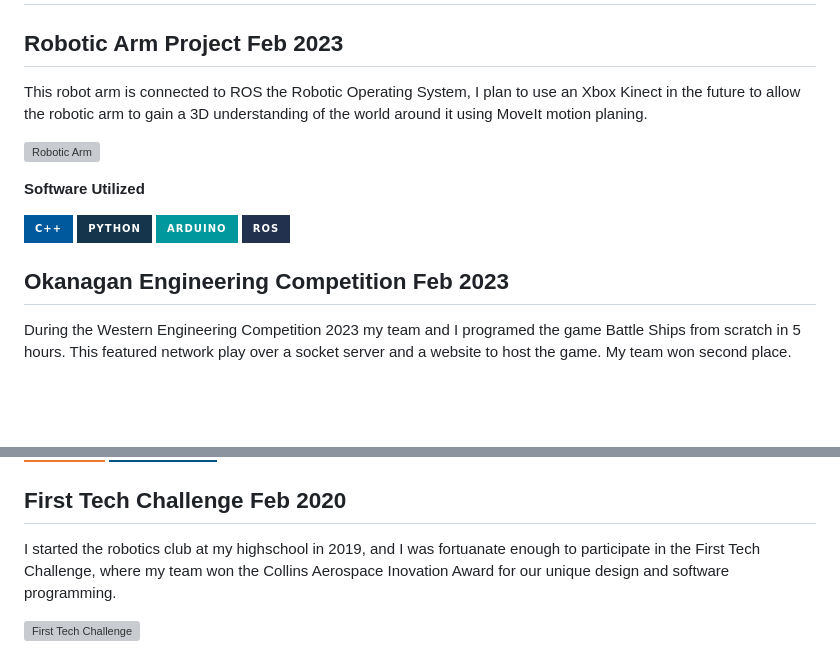
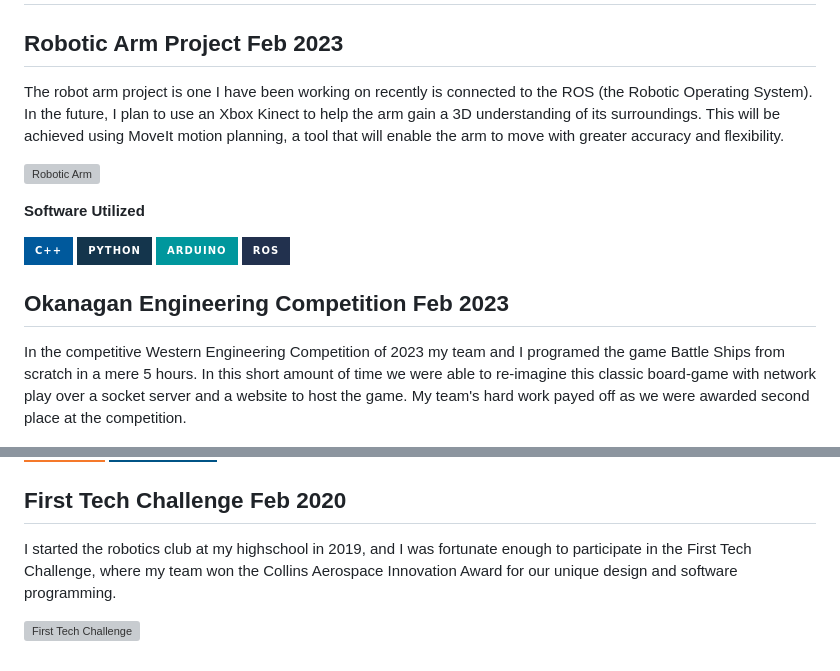
Before and after one commit to AndreCox/projects, a Markdown page: docs/README.md, 2 parts joined by grey strips. Rendered like a GitHub page; badges without logos; blank space fills up the shorter version; grey boxes are pictures that could not be loaded.

Commit message:
Fixed Typos

```diff
--- a/docs/README.md
+++ b/docs/README.md
@@ -2,7 +2,7 @@
 
 ## Robotic Arm Project </br> <med>Feb 2023</med>
 
-This robot arm is connected to ROS the Robotic Operating System, I plan to use an Xbox Kinect in the future to allow the robotic arm to gain a 3D understanding of the world around it using MoveIt motion planing.
+The robot arm project is one I have been working on recently is connected to the ROS (the Robotic Operating System). In the future, I plan to use an Xbox Kinect to help the arm gain a 3D understanding of its surroundings. This will be achieved using MoveIt motion planning, a tool that will enable the arm to move with greater accuracy and flexibility.
 
 ![Robotic Arm](./images/roboticarm.jpg)
 
@@ -15,7 +15,7 @@ This robot arm is connected to ROS the Robotic Operating System, I plan to use a
 
 ## Okanagan Engineering </br> Competition </br> <med>Feb 2023</med>
 
-During the Western Engineering Competition 2023 my team and I programed the game Battle Ships from scratch in 5 hours. This featured network play over a socket server and a website to host the game. My team won second place.
+In the competitive Western Engineering Competition of 2023 my team and I programed the game Battle Ships from scratch in a mere 5 hours. In this short amount of time we were able to re-imagine this classic board-game with network play over a socket server and a website to host the game. My team's hard work payed off as we were awarded second place at the competition.
 
 ![BattleShip Menu](./images/battleshipmenu.png)
 ![BattleShip Game](./images/battleshipgame.png)
@@ -87,6 +87,6 @@ In my first year at University we were tasked with creating a project in Solidwo
 
 ## First Tech Challenge </br> Feb 2020
 
-I started the robotics club at my highschool in 2019, and I was fortuanate enough to participate in the First Tech Challenge, where my team won the Collins Aerospace Inovation Award for our unique design and software programming.
+I started the robotics club at my highschool in 2019, and I was fortunate enough to participate in the First Tech Challenge, where my team won the Collins Aerospace Innovation Award for our unique design and software programming.
 
 ![First Tech Challenge](./images/first.jpg)
```
